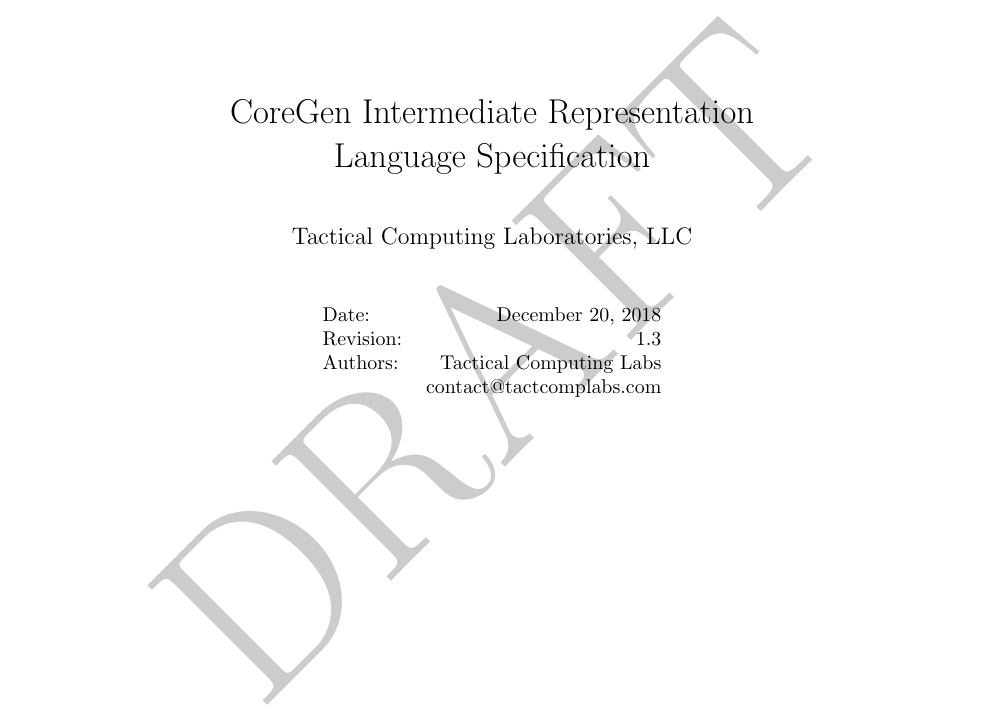
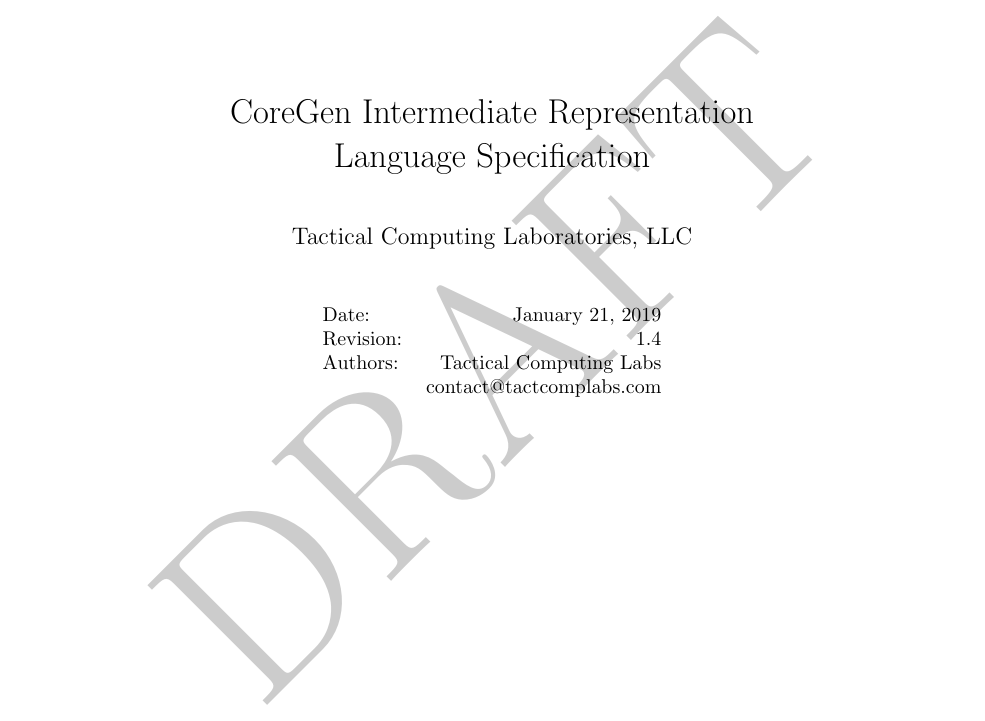
Before and after one commit to opensocsysarch/CoreGenIRSpec, a LaTeX document (irspec.tex): part of page 1 of 90, cut so that both start at the same text. Compiled offline with pdfLaTeX.

Commit message:
updating version numbers

```diff
--- a/irspec.tex
+++ b/irspec.tex
@@ -78,10 +78,10 @@
 %----------------------------------------------------------------------------------------
 \pagestyle{fancy}
 \lhead{}
-\chead{\textbf{CoreGen IR Spec v.1.3}}  % -- classification
+\chead{\textbf{CoreGen IR Spec v.1.4}}  % -- classification
 \rhead{}
 \lfoot{} %-- format: TR YYYY-RRR-V.V; y = year; r = report; v = version
-\cfoot{\textbf{CoreGen IR Spec v.1.3}}  % -- classification
+\cfoot{\textbf{CoreGen IR Spec v.1.4}}  % -- classification
 \rfoot{\thepage}      % -- page number
 
 %----------------------------------------------------------------------------------------
@@ -109,8 +109,8 @@
 
 \begin{center}
 \begin{tabular}{l r}
-Date: & December 20, 2018 \\ % Date the experiment was performed
-Revision: & 1.3 \\         % revision number
+Date: & January 21, 2019 \\ % Date the experiment was performed
+Revision: & 1.4 \\         % revision number
 Authors: & Tactical Computing Labs\\ % Author names
 & contact@tactcomplabs.com\\
 \end{tabular}
```
